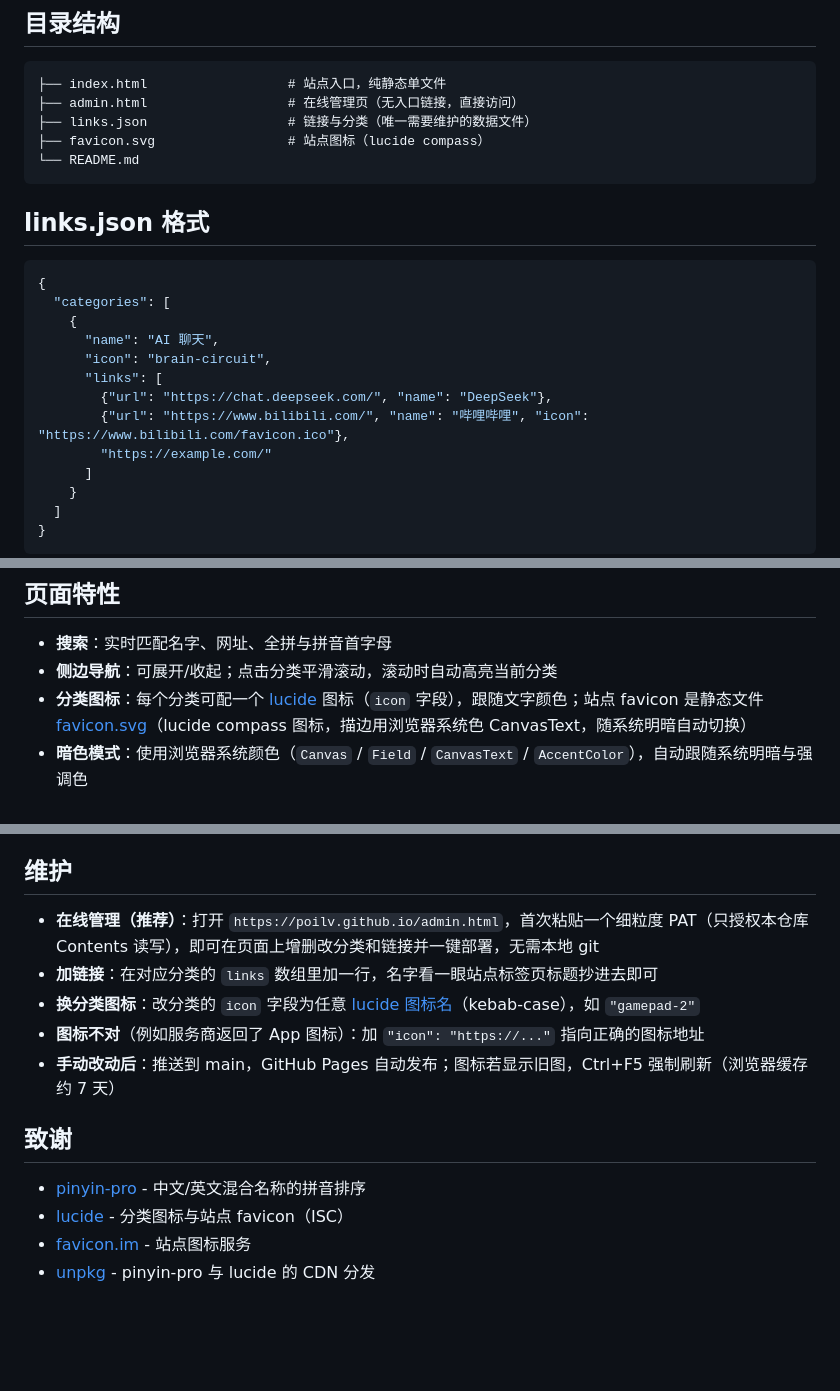
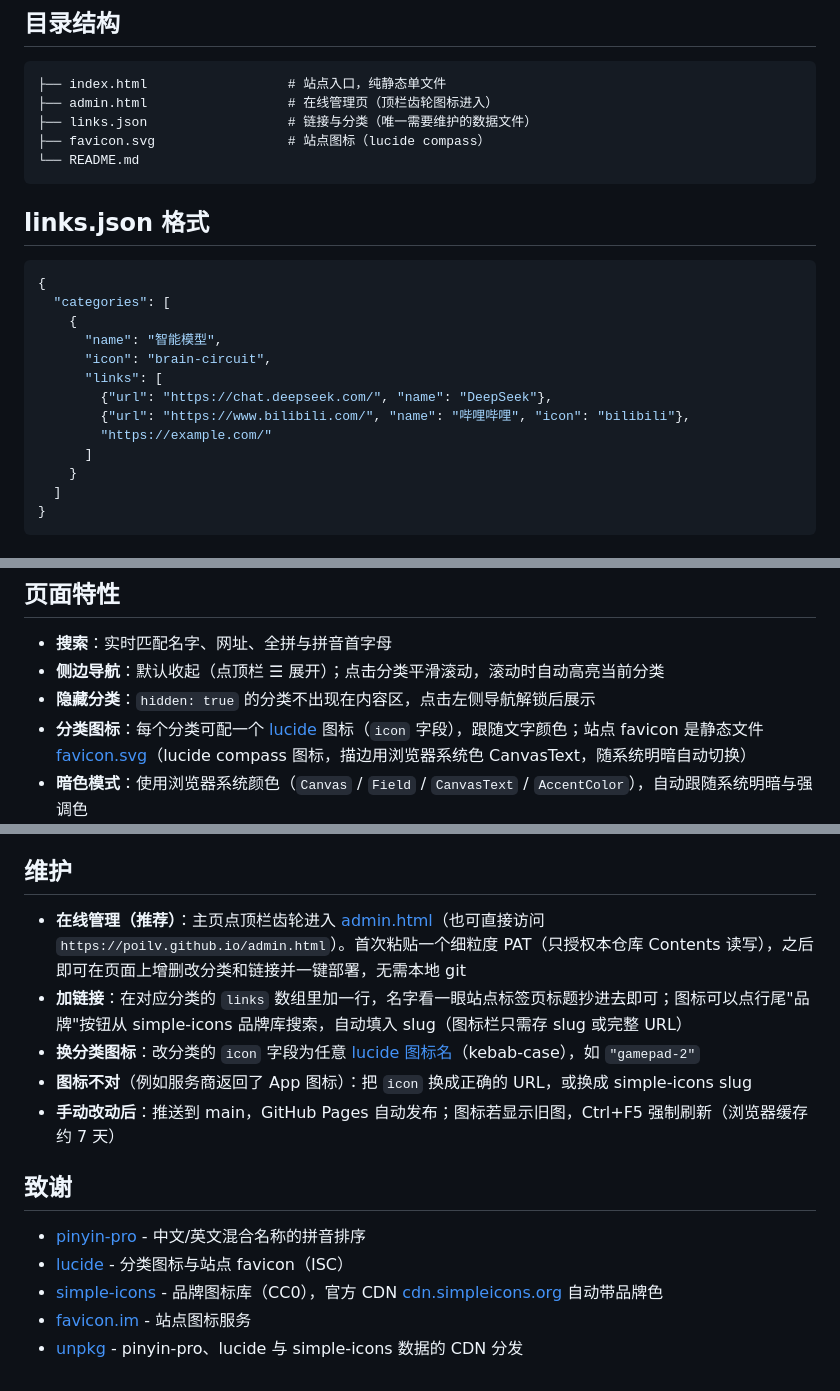
Before and after one commit to PoilV/PoilV.github.io, a Markdown page: README.md, 3 parts joined by grey strips. Rendered like a GitHub page; blank space fills up the shorter version.

Commit message:
更新 README：同步 simple-icons 品牌库、slug 图标、隐藏分类与齿轮入口

````diff
--- a/README.md
+++ b/README.md
@@ -6,7 +6,7 @@
 
 ```
 ├── index.html                  # 站点入口，纯静态单文件
-├── admin.html                  # 在线管理页（无入口链接，直接访问）
+├── admin.html                  # 在线管理页（顶栏齿轮图标进入）
 ├── links.json                  # 链接与分类（唯一需要维护的数据文件）
 ├── favicon.svg                 # 站点图标（lucide compass）
 └── README.md
@@ -18,11 +18,11 @@
 {
   "categories": [
     {
-      "name": "AI 聊天",
+      "name": "智能模型",
       "icon": "brain-circuit",
       "links": [
         {"url": "https://chat.deepseek.com/", "name": "DeepSeek"},
-        {"url": "https://www.bilibili.com/", "name": "哔哩哔哩", "icon": "https://www.bilibili.com/favicon.ico"},
+        {"url": "https://www.bilibili.com/", "name": "哔哩哔哩", "icon": "bilibili"},
         "https://example.com/"
       ]
     }
@@ -44,7 +44,8 @@
 ## 页面特性
 
 - **搜索**：实时匹配名字、网址、全拼与拼音首字母
-- **侧边导航**：可展开/收起；点击分类平滑滚动，滚动时自动高亮当前分类
+- **侧边导航**：默认收起（点顶栏 ☰ 展开）；点击分类平滑滚动，滚动时自动高亮当前分类
+- **隐藏分类**：`hidden: true` 的分类不出现在内容区，点击左侧导航解锁后展示
 - **分类图标**：每个分类可配一个 [lucide](https://lucide.dev/icons) 图标（`icon` 字段），跟随文字颜色；站点 favicon 是静态文件 [favicon.svg](favicon.svg)（lucide compass 图标，描边用浏览器系统色 CanvasText，随系统明暗自动切换）
 - **暗色模式**：使用浏览器系统颜色（`Canvas` / `Field` / `CanvasText` / `AccentColor`），自动跟随系统明暗与强调色
 - **图标加载链**（逐级兜底）：
@@ -55,15 +56,16 @@
 
 ## 维护
 
-- **在线管理（推荐）**：打开 `https://poilv.github.io/admin.html`，首次粘贴一个细粒度 PAT（只授权本仓库 Contents 读写），即可在页面上增删改分类和链接并一键部署，无需本地 git
-- **加链接**：在对应分类的 `links` 数组里加一行，名字看一眼站点标签页标题抄进去即可
+- **在线管理（推荐）**：主页点顶栏齿轮进入 [admin.html](admin.html)（也可直接访问 `https://poilv.github.io/admin.html`）。首次粘贴一个细粒度 PAT（只授权本仓库 Contents 读写），之后即可在页面上增删改分类和链接并一键部署，无需本地 git
+- **加链接**：在对应分类的 `links` 数组里加一行，名字看一眼站点标签页标题抄进去即可；图标可以点行尾"品牌"按钮从 simple-icons 品牌库搜索，自动填入 slug（图标栏只需存 slug 或完整 URL）
 - **换分类图标**：改分类的 `icon` 字段为任意 [lucide 图标名](https://lucide.dev/icons)（kebab-case），如 `"gamepad-2"`
-- **图标不对**（例如服务商返回了 App 图标）：加 `"icon": "https://..."` 指向正确的图标地址
+- **图标不对**（例如服务商返回了 App 图标）：把 `icon` 换成正确的 URL，或换成 simple-icons slug
 - **手动改动后**：推送到 main，GitHub Pages 自动发布；图标若显示旧图，Ctrl+F5 强制刷新（浏览器缓存约 7 天）
 
 ## 致谢
 
 - [pinyin-pro](https://github.com/zh-lx/pinyin-pro) - 中文/英文混合名称的拼音排序
 - [lucide](https://github.com/lucide-icons/lucide) - 分类图标与站点 favicon（ISC）
+- [simple-icons](https://github.com/simple-icons/simple-icons) - 品牌图标库（CC0），官方 CDN [cdn.simpleicons.org](https://cdn.simpleicons.org) 自动带品牌色
 - [favicon.im](https://favicon.im) - 站点图标服务
-- [unpkg](https://unpkg.com) - pinyin-pro 与 lucide 的 CDN 分发
+- [unpkg](https://unpkg.com) - pinyin-pro、lucide 与 simple-icons 数据的 CDN 分发
````
